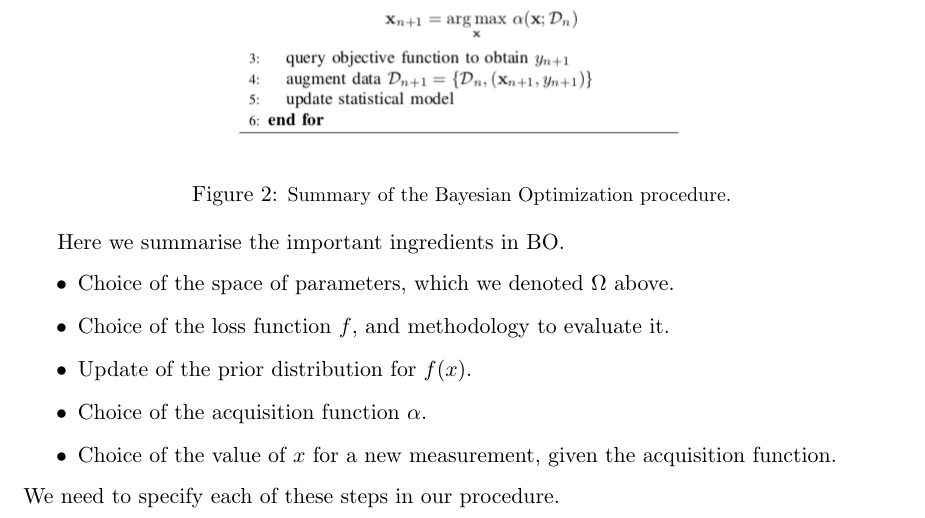
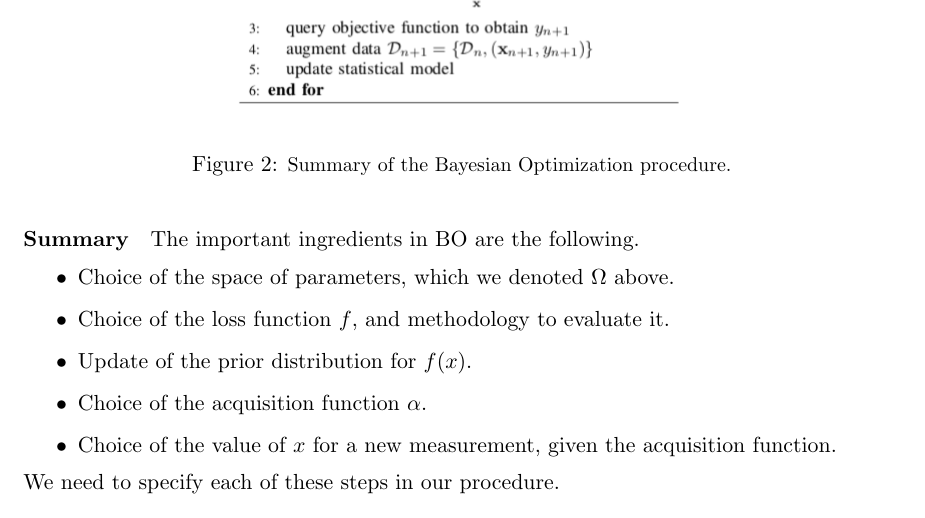
Before and after one commit to ldd69/Varenna19, a LaTeX document (Statistics.tex, which reads hyper.tex): part of page 7 of 14, cut so that both start at the same text. Compiled offline with pdfLaTeX.

Commit message:
minor changes

```diff
--- a/hyper.tex
+++ b/hyper.tex
@@ -29,7 +29,7 @@ Ref.~\cite{Shahriari}.
     \caption{\small Summary of the Bayesian Optimization procedure.}
 \end{figure}
 
-Here we summarise the important ingredients in BO.
+\paragraph[]{Summary} The important ingredients in BO are the following.
 %
 \begin{enumerate}
     \item[$\bullet$] Choice of the space of parameters, which we denoted $\Omega$ above.
```
